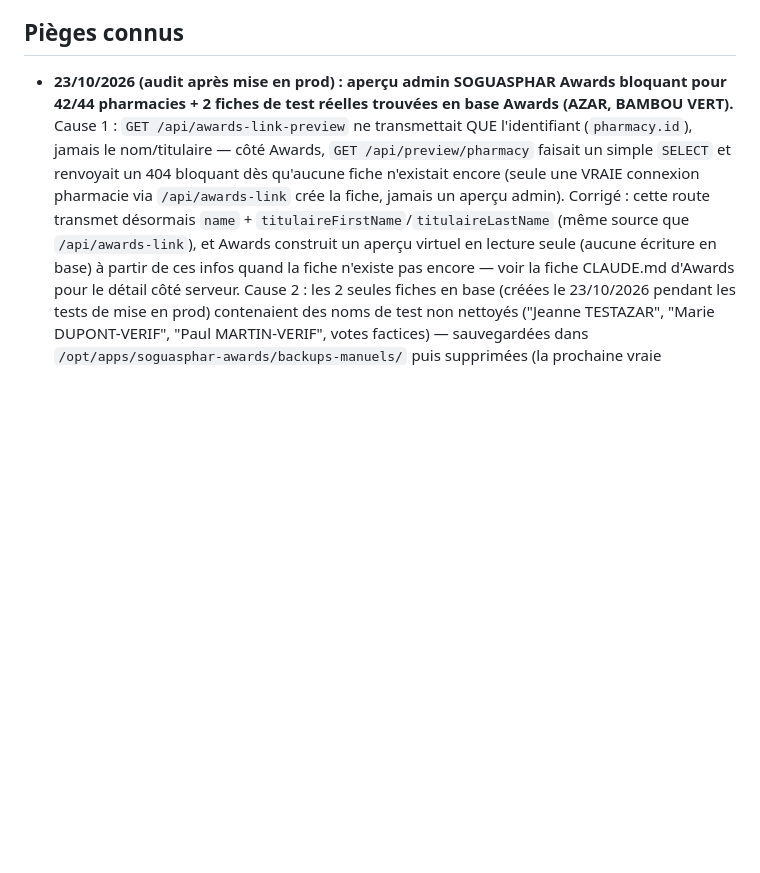
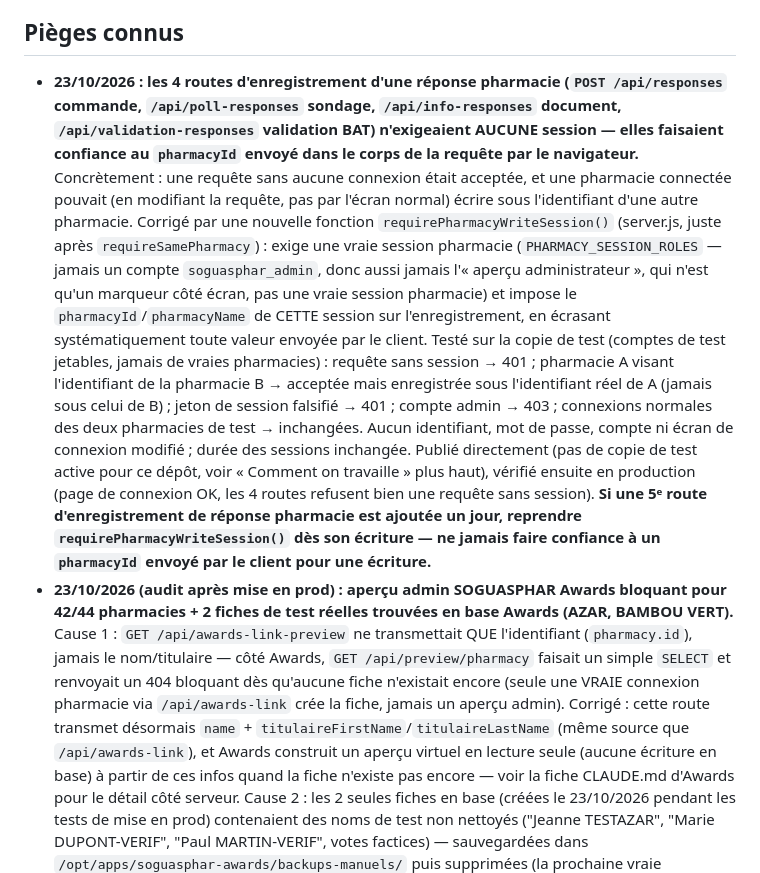
Before and after one commit to counothelene34-lang/helenesoguasphar, a Markdown page: CLAUDE.md, the part around the change. Drawn GitHub-style; blank space fills up the shorter version.

Commit message:
Documente le correctif de sécurité des 4 routes de réponse pharmacie

```diff
--- a/CLAUDE.md
+++ b/CLAUDE.md
@@ -348,6 +348,32 @@ avant de publier la donnée qui en dépend** (ici la précommande a été mise e
 jours avant que quiconque ne remarque que le code manquait).
 
 ## Pièges connus
+- **23/10/2026 : les 4 routes d'enregistrement d'une réponse pharmacie
+  (`POST /api/responses` commande, `/api/poll-responses` sondage,
+  `/api/info-responses` document, `/api/validation-responses` validation BAT)
+  n'exigeaient AUCUNE session — elles faisaient confiance au `pharmacyId` envoyé
+  dans le corps de la requête par le navigateur.** Concrètement : une requête
+  sans aucune connexion était acceptée, et une pharmacie connectée pouvait (en
+  modifiant la requête, pas par l'écran normal) écrire sous l'identifiant d'une
+  autre pharmacie. Corrigé par une nouvelle fonction `requirePharmacyWriteSession()`
+  (server.js, juste après `requireSamePharmacy`) : exige une vraie session
+  pharmacie (`PHARMACY_SESSION_ROLES` — jamais un compte `soguasphar_admin`, donc
+  aussi jamais l'« aperçu administrateur », qui n'est qu'un marqueur côté écran,
+  pas une vraie session pharmacie) et impose le `pharmacyId`/`pharmacyName` de
+  CETTE session sur l'enregistrement, en écrasant systématiquement toute valeur
+  envoyée par le client. Testé sur la copie de test (comptes de test jetables,
+  jamais de vraies pharmacies) : requête sans session → 401 ; pharmacie A visant
+  l'identifiant de la pharmacie B → acceptée mais enregistrée sous l'identifiant
+  réel de A (jamais sous celui de B) ; jeton de session falsifié → 401 ; compte
+  admin → 403 ; connexions normales des deux pharmacies de test → inchangées.
+  Aucun identifiant, mot de passe, compte ni écran de connexion modifié ; durée
+  des sessions inchangée. Publié directement (pas de copie de test active pour
+  ce dépôt, voir « Comment on travaille » plus haut), vérifié ensuite en
+  production (page de connexion OK, les 4 routes refusent bien une requête sans
+  session). **Si une 5ᵉ route d'enregistrement de réponse pharmacie est ajoutée
+  un jour, reprendre `requirePharmacyWriteSession()` dès son écriture — ne
+  jamais faire confiance à un `pharmacyId` envoyé par le client pour une
+  écriture.**
 - **23/10/2026 (audit après mise en prod) : aperçu admin SOGUASPHAR Awards bloquant pour
   42/44 pharmacies + 2 fiches de test réelles trouvées en base Awards (AZAR, BAMBOU
   VERT).** Cause 1 : `GET /api/awards-link-preview` ne transmettait QUE l'identifiant
```
